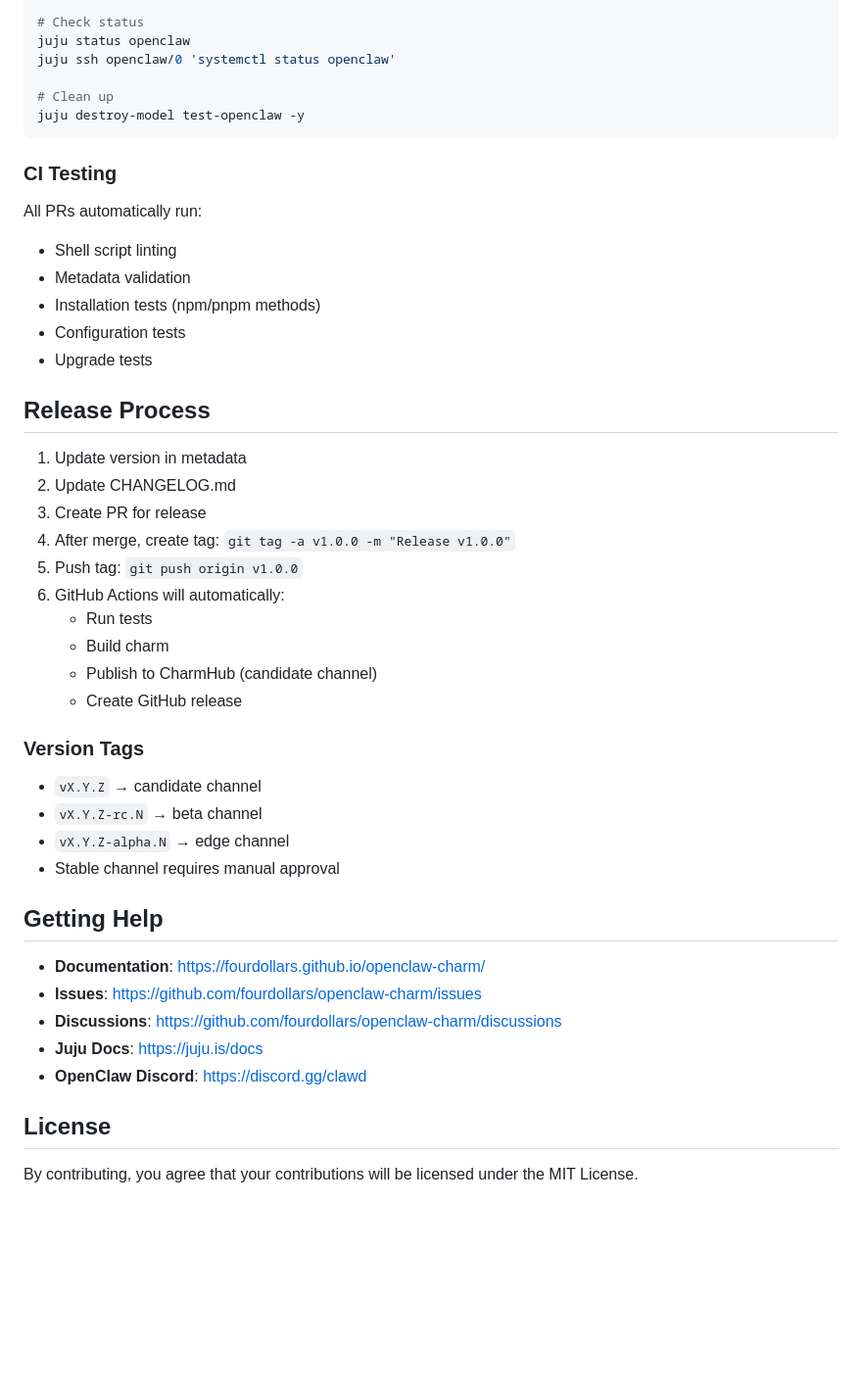
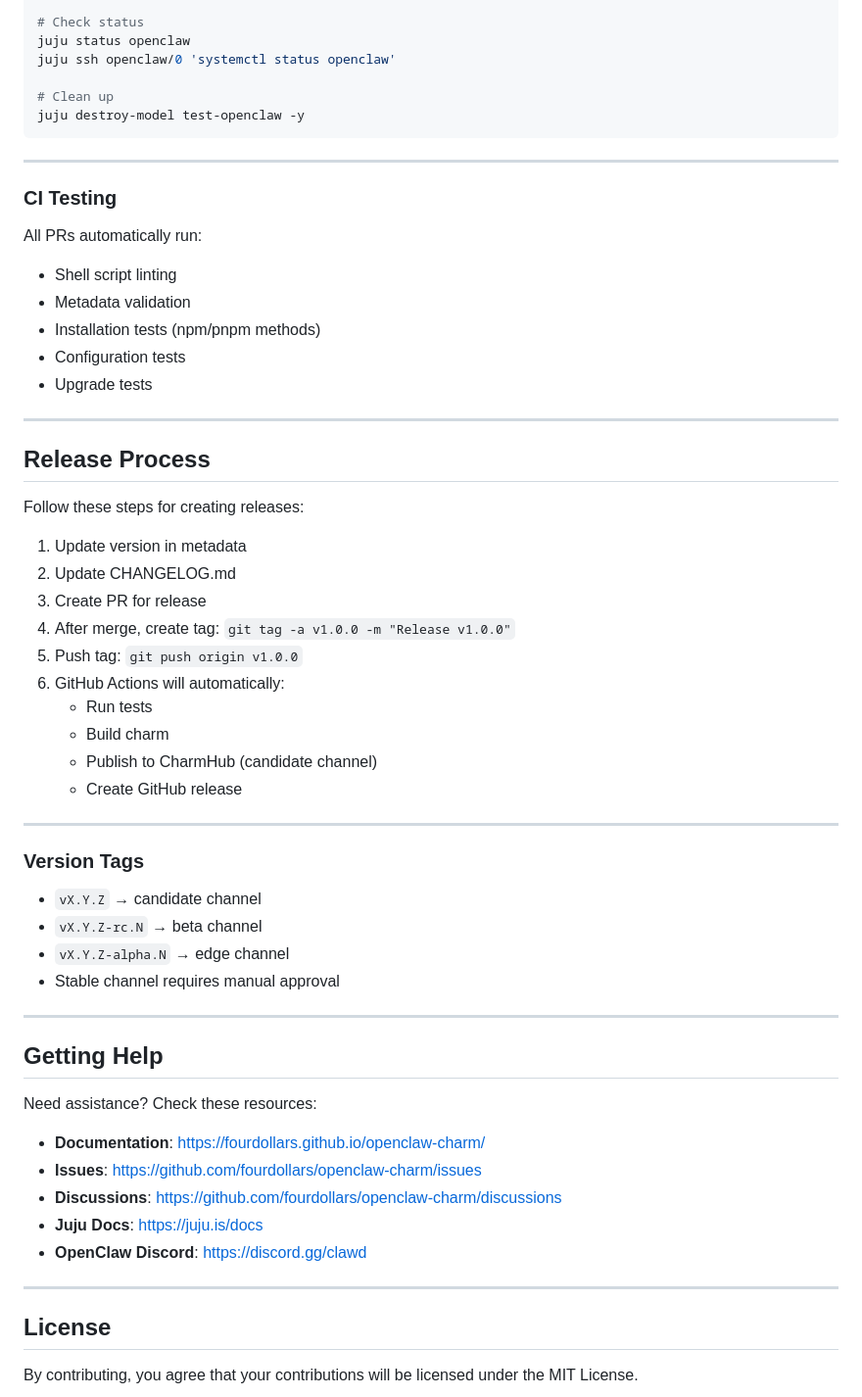
Before and after one commit to fourdollars/openclaw-charm, a Markdown page: CONTRIBUTING.md, the part around one of its changes. Shown at 98% size. GitHub-like rendering; blank space fills up the shorter version.

````diff
--- a/CONTRIBUTING.md
+++ b/CONTRIBUTING.md
@@ -144,16 +176,23 @@ juju ssh openclaw/0 'systemctl status openclaw'
 juju destroy-model test-openclaw -y
 ```
 
+---
+
 ### CI Testing
 
 All PRs automatically run:
+
 - Shell script linting
 - Metadata validation
 - Installation tests (npm/pnpm methods)
 - Configuration tests
 - Upgrade tests
 
+---
+
 ## Release Process
+
+Follow these steps for creating releases:
 
 1. Update version in metadata
 2. Update CHANGELOG.md
@@ -166,6 +205,8 @@ All PRs automatically run:
    - Publish to CharmHub (candidate channel)
    - Create GitHub release
 
+---
+
 ### Version Tags
 
 - `vX.Y.Z` → candidate channel
@@ -173,7 +214,11 @@ All PRs automatically run:
 - `vX.Y.Z-alpha.N` → edge channel
 - Stable channel requires manual approval
 
+---
+
 ## Getting Help
+
+Need assistance? Check these resources:
 
 - **Documentation**: https://fourdollars.github.io/openclaw-charm/
 - **Issues**: https://github.com/fourdollars/openclaw-charm/issues
@@ -181,6 +226,8 @@ All PRs automatically run:
 - **Juju Docs**: https://juju.is/docs
 - **OpenClaw Discord**: https://discord.gg/clawd
 
+---
+
 ## License
 
 By contributing, you agree that your contributions will be licensed under the MIT License.
````
Also changed, not shown: other parts of CONTRIBUTING.md (+34 -2 lines), GETTING_STARTED.md (+29 -0 lines), PROJECT_SUMMARY.md (+13 -0 lines).
